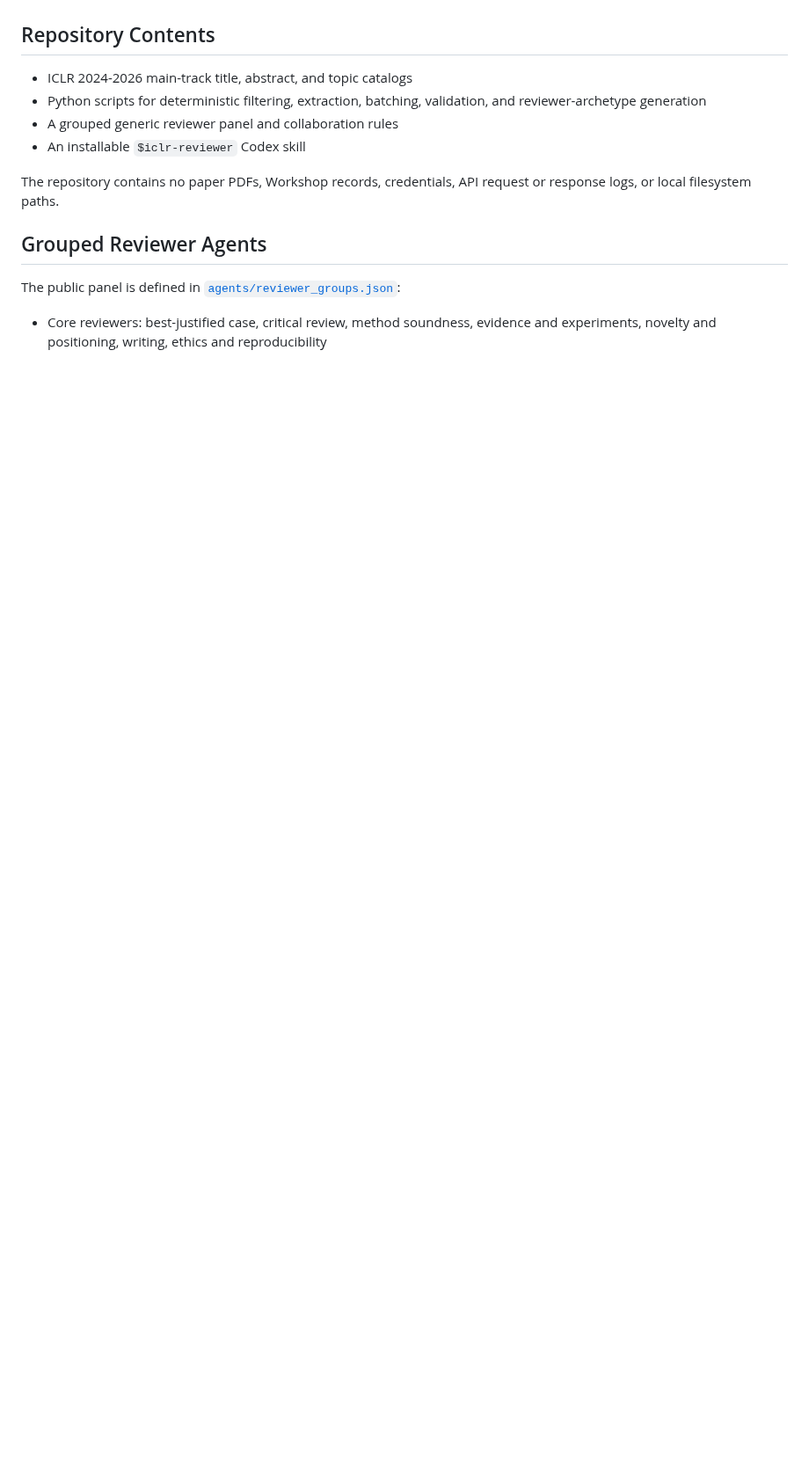
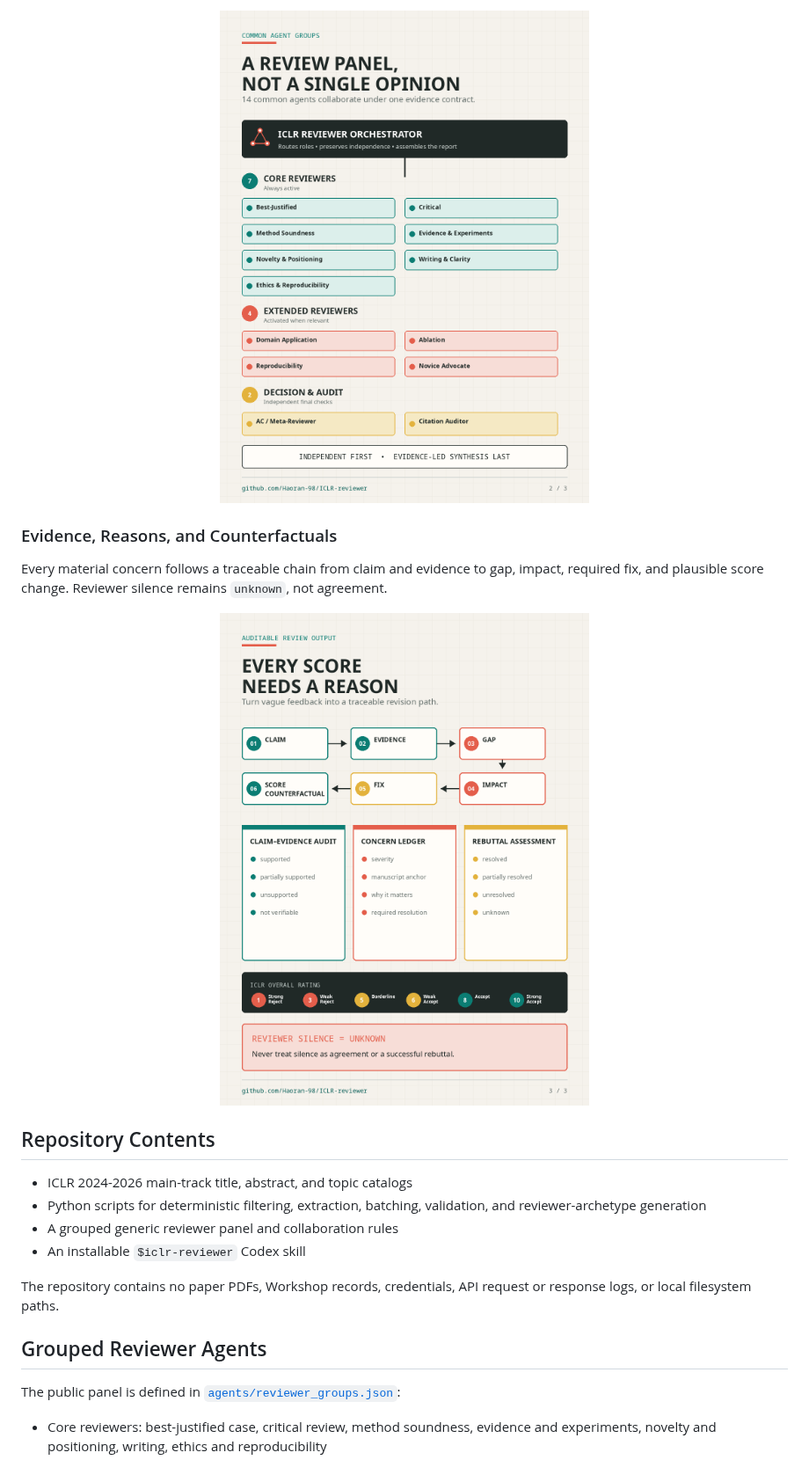
Before and after one commit to Haoran-98/ICLR-reviewer, a Markdown page: README.md, the part around one of its changes. Shown at 88% size. Rendered like a GitHub page; pictures changed too: docs/images/promo/02-common-agent-groups.png (added), docs/images/promo/03-evidence-to-reason.png (added); blank space fills up the shorter version.

Commit message:
Add visual overview to README

```diff
--- a/README.md
+++ b/README.md
@@ -33,3 +48,14 @@ The review returns independent role scores, manuscript-grounded strengths and co
+<p align="center">
+  <img src="docs/images/promo/02-common-agent-groups.png" alt="Grouped ICLR Reviewer agents and their collaboration structure" width="720">
+</p>
+
+### Evidence, Reasons, and Counterfactuals
+
+Every material concern follows a traceable chain from claim and evidence to gap, impact, required fix, and plausible score change. Reviewer silence remains `unknown`, not agreement.
+
+<p align="center">
+  <img src="docs/images/promo/03-evidence-to-reason.png" alt="Evidence-grounded review reasoning, scoring, and rebuttal assessment" width="720">
+</p>
 
 ## Repository Contents
 
```
Also changed, not shown: other parts of README.md (+15 -0 lines), README.zh-CN.md (+26 -0 lines), docs/images/promo/01-iclr-reviewer-workflow.png (added).
